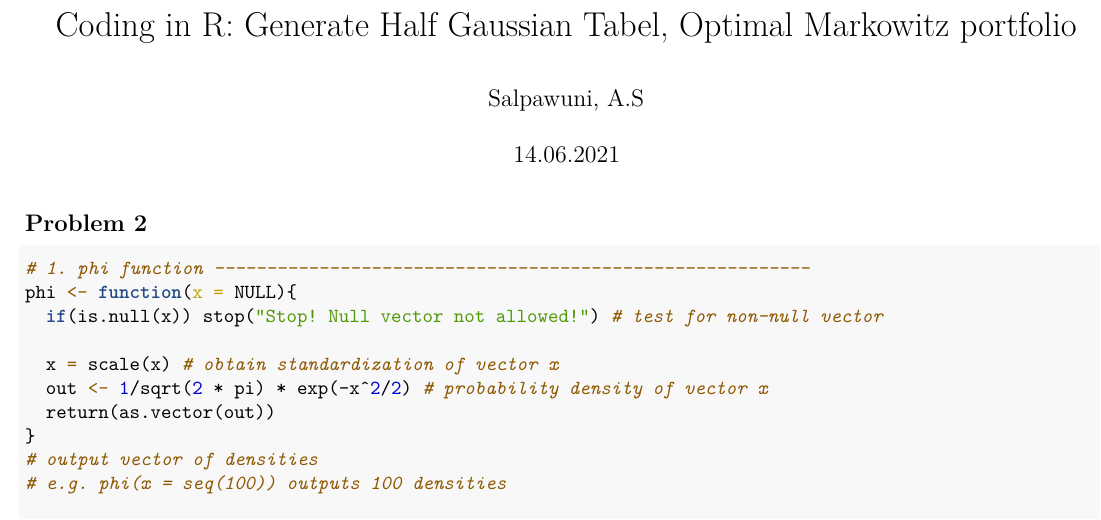
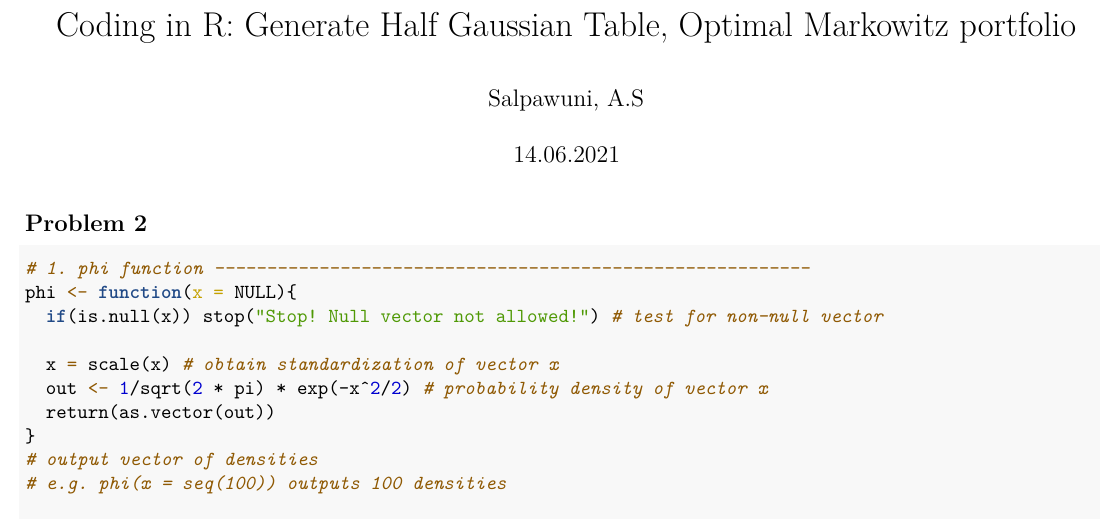
Before and after one commit to ssalpawuni/assignment_akim_djele, an R Markdown document (prob_2_and_prob_3.Rmd): part of page 1 of 9, cut so that both start at the same text. The pictures show the output file prob_2_and_prob_3.pdf that the author committed with the source.

Commit message:
document title corrected

```diff
--- a/prob_2_and_prob_3.Rmd
+++ b/prob_2_and_prob_3.Rmd
@@ -1,5 +1,5 @@
 ---
-title: "Coding in R: Generate Half Gaussian Tabel, Optimal Markowitz portfolio"
+title: "Coding in R: Generate Half Gaussian Table, Optimal Markowitz portfolio"
 author: "Salpawuni, A.S"
 date: "14.06.2021"
 output: pdf_document
```
Also changed, not shown: prob_2_and_prob_3.pdf.
